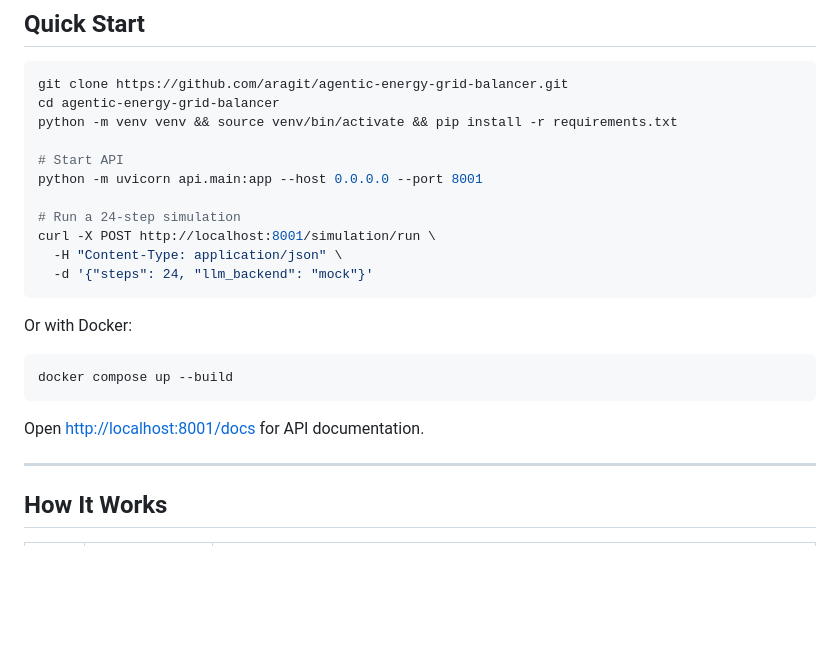
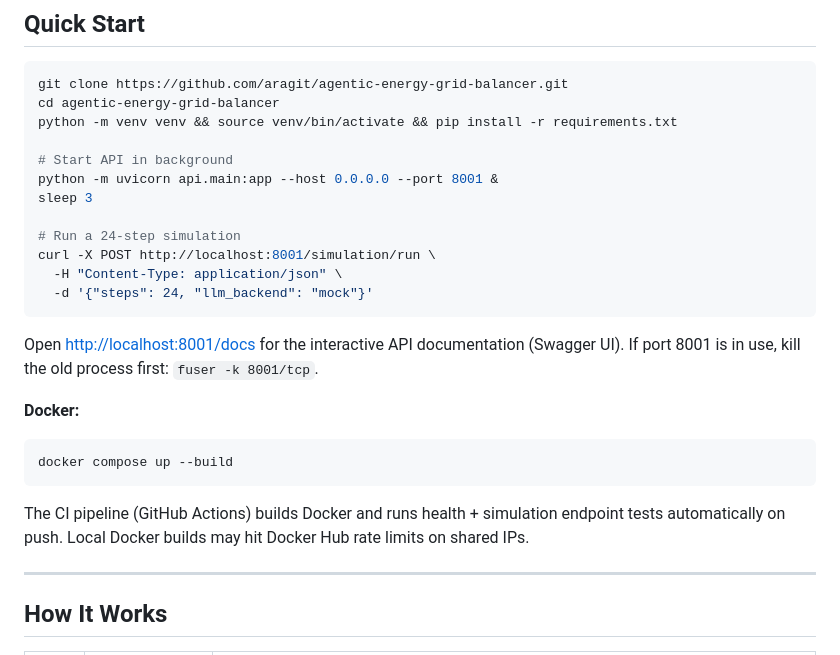
Before and after one commit to aragit/agentic-energy-grid-balancer, a Markdown page: README.md, the part around the change. GitHub-like rendering; blank space fills up the shorter version.

Commit message:
docs: fix Quick Start — background server, port kill note, Docker CI note

````diff
--- a/README.md
+++ b/README.md
@@ -31,8 +31,9 @@ git clone https://github.com/aragit/agentic-energy-grid-balancer.git
 cd agentic-energy-grid-balancer
 python -m venv venv && source venv/bin/activate && pip install -r requirements.txt
 
-# Start API
-python -m uvicorn api.main:app --host 0.0.0.0 --port 8001
+# Start API in background
+python -m uvicorn api.main:app --host 0.0.0.0 --port 8001 &
+sleep 3
 
 # Run a 24-step simulation
 curl -X POST http://localhost:8001/simulation/run \
@@ -40,13 +41,19 @@ curl -X POST http://localhost:8001/simulation/run \
   -d '{"steps": 24, "llm_backend": "mock"}'
 ```
 
-Or with Docker:
+Open [http://localhost:8001/docs](http://localhost:8001/docs) for the interactive
+API documentation (Swagger UI). If port 8001 is in use, kill the old process
+first: `fuser -k 8001/tcp`.
+
+**Docker:**
 
 ```bash
 docker compose up --build
 ```
 
-Open [http://localhost:8001/docs](http://localhost:8001/docs) for API documentation.
+The CI pipeline (GitHub Actions) builds Docker and runs health + simulation
+endpoint tests automatically on push. Local Docker builds may hit Docker Hub
+rate limits on shared IPs.
 
 ---
 
````
